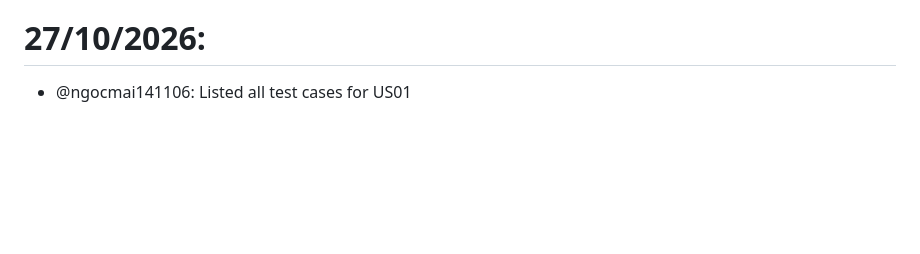
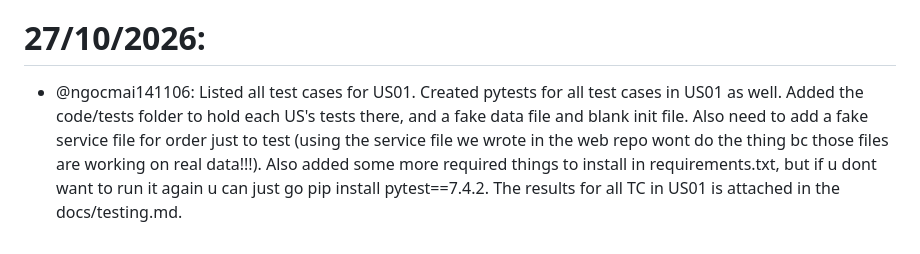
Before and after one commit to SE-FDA-NEU-AI66B/software-AI66B-G2-B4-small-shop, a Markdown page: docs/daily.md, the part around the change. GitHub-like rendering; blank space fills up the shorter version.

Commit message:
test: add tests for US01
Refs: #251

```diff
--- a/docs/daily.md
+++ b/docs/daily.md
@@ -76,4 +76,4 @@
 - @ngocmai141106: Added the template for our next submission for Sprint 4, and the new sprint's SM information in README.md. Also tried to summarize Sprint 3 of @oanhtran020906-sys in sprint-log.md, but didn't really understand how the counting thing works. Need to ask previous summary writers later (@HaVy2006 @aizun pls notice me!!!!!)
 
 # 27/10/2026:
-- @ngocmai141106: Listed all test cases for US01
+- @ngocmai141106: Listed all test cases for US01. Created pytests for all test cases in US01 as well. Added the code/tests folder to hold each US's tests there, and a fake data file and blank init file. Also need to add a fake service file for order just to test (using the service file we wrote in the web repo wont do the thing bc those files are working on real data!!!). Also added some more required things to install in requirements.txt, but if u dont want to run it again u can just go pip install pytest==7.4.2. The results for all TC in US01 is attached in the docs/testing.md.
```
Also changed, not shown: docs/testing.md (+2 -0 lines), docs/images/test_result/US01.jpg (added), 5 other files.
